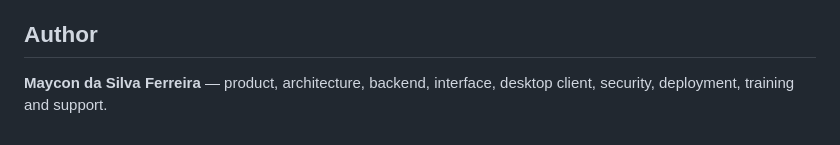
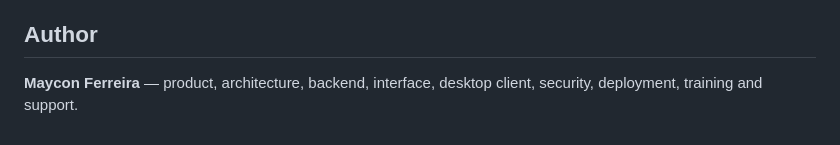
Before and after one commit to Mayconxzdev/HelpDesk, a Markdown page: README.en.md, the part around one of its changes. Drawn GitHub-style.

```diff
--- a/README.en.md
+++ b/README.en.md
@@ -135,4 +135,4 @@ npm run check
 
 ## Author
 
-**Maycon da Silva Ferreira** — product, architecture, backend, interface, desktop client, security, deployment, training and support.
+**Maycon Ferreira** — product, architecture, backend, interface, desktop client, security, deployment, training and support.
```
Also changed, not shown: other parts of README.en.md (+1 -1 lines).
